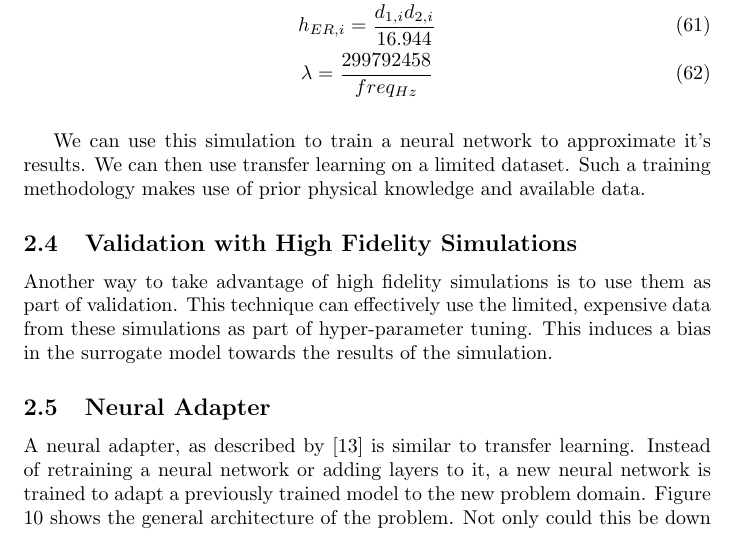
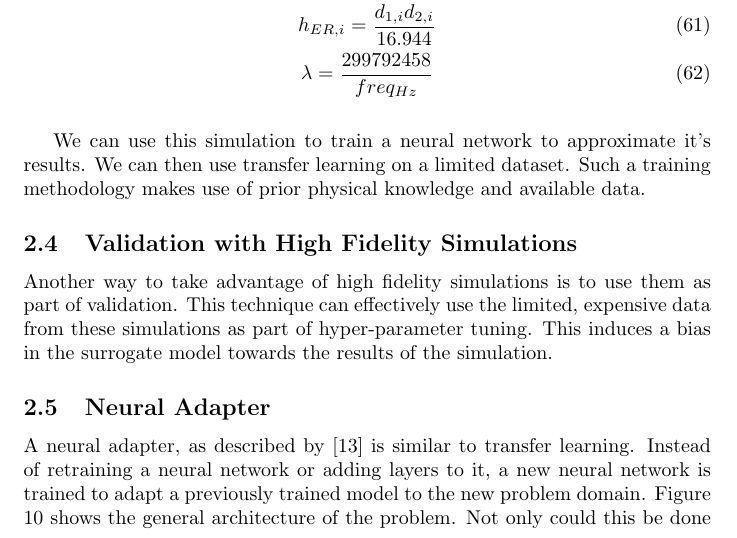
Before and after one commit to feildawproton/Surrogate-Modeling-Report, a LaTeX paper (template_Article.tex): part of page 14 of 17, cut so that both start at the same text. Compiled offline with pdfLaTeX.

```diff
--- a/template_Article.tex
+++ b/template_Article.tex
@@ -403,7 +403,7 @@
 	\caption[neural adapter]{Neural adapter architecture by \cite{zubov2021neuralpde}}.
 	\label{fig:neuraladapter}
 \end{figure}
-Not only could this be down with neural networks, but the results from other models could be corrected by a neural network to better fit the problem domain.  The results of existing physical models could be adjusted to better fit real data.  The problem would be of the form:
+Not only could this be done with neural networks, but the results from other models could be corrected by a neural network to better fit the problem domain.  The results of existing physical models could be adjusted to better fit real data.  The problem would be of the form:
 \begin{equation}
 arg min_\theta \frac{1}{2}\sum_{k=0}^{K_L - 1}(N(S(\textbf{x}_k), \boldsymbol{\theta}) - \hat{\textbf{y}}_k)^2
 \end{equation}
```
Also changed, not shown: pbnn.pdf (added), 2 other files.
